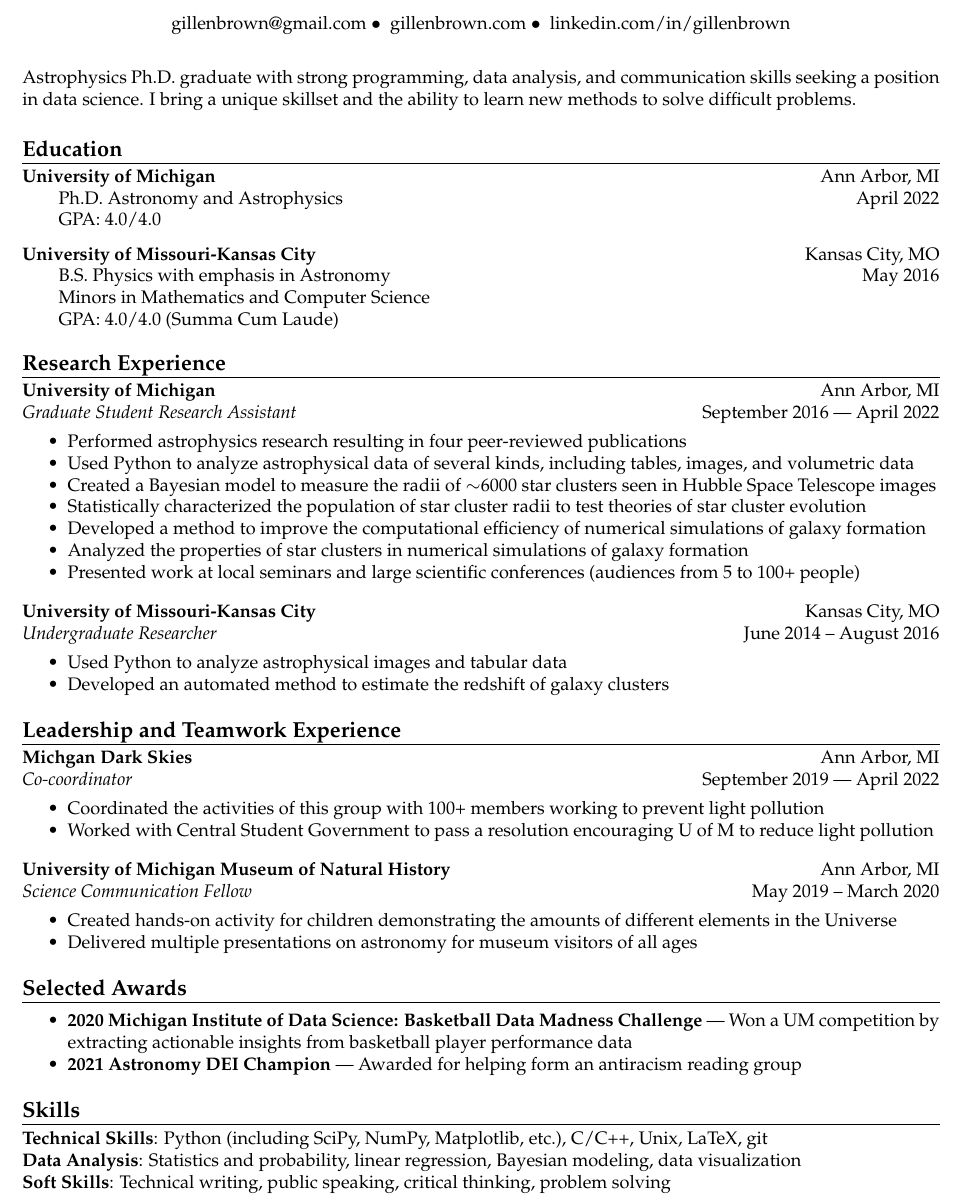
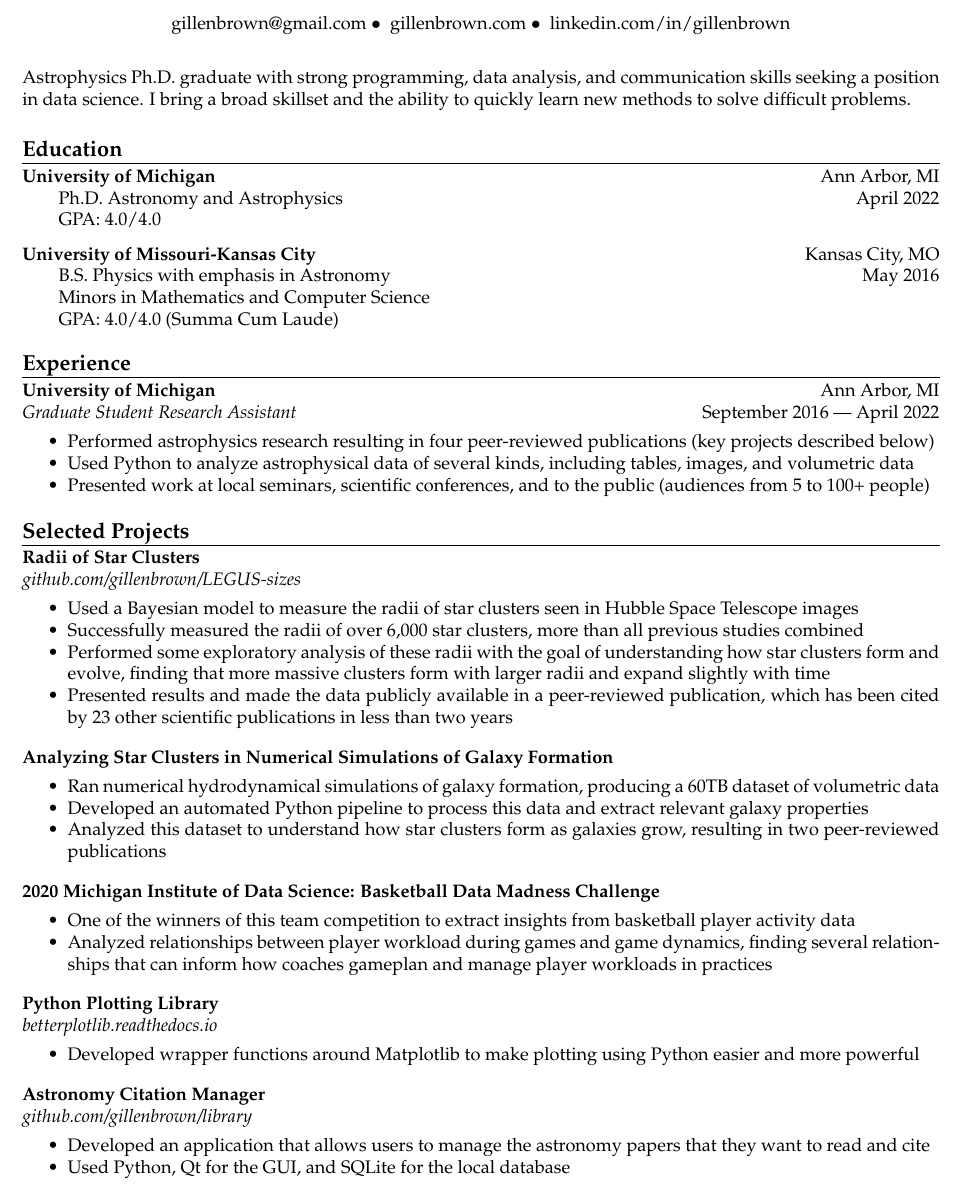
Before and after one commit to gillenbrown/resume, a LaTeX CV (resume.tex): part of the page, cut so that both start at the same text. Compiled offline with pdfLaTeX.

Commit message:
switch to project-based resume

```diff
--- a/resume.tex
+++ b/resume.tex
@@ -48,7 +48,7 @@
 \end{center}
 
 \bigskip
-Astrophysics Ph.D. graduate with strong programming, data analysis, and communication skills seeking a position in data science. I bring a unique skillset and the ability to learn new methods to solve difficult problems.
+Astrophysics Ph.D. graduate with strong programming, data analysis, and communication skills seeking a position in data science. I bring a broad skillset and the ability to quickly learn new methods to solve difficult problems.
 
 % \vspace{-0.5em}
 \header{Education}
@@ -67,37 +67,74 @@ Astrophysics Ph.D. graduate with strong programming, data analysis, and communic
 \indentedItem{GPA: 4.0/4.0  (Summa Cum Laude)}
 \vspace{-0.3em}
 
-\header{Research Experience}
+\header{Experience}
 \actionHeader{University of Michigan}{Ann Arbor, MI}
 \actionHeaderSecondLine{Graduate Student Research Assistant}{September 2016 --- April 2022}
 \begin{itemize}
-    \item Performed astrophysics research resulting in four peer-reviewed publications
+    \item Performed astrophysics research resulting in four peer-reviewed publications (key projects described below)
     \item Used Python to analyze astrophysical data of several kinds, including tables, images, and volumetric data
-    \item Created a Bayesian model to measure the radii of $\sim$6000 star clusters seen in Hubble Space Telescope images
-    \item Statistically characterized the population of star cluster radii to test theories of star cluster evolution
+    % \item Created a Bayesian model to measure the radii of $\sim$6000 star clusters seen in Hubble Space Telescope images
+    % \item Statistically characterized the population of star cluster radii to test theories of star cluster evolution
     % (keep if more computation focused) \item Updated existing C codebase that computationally models galaxy formation to improve the modeling of star cluster formation and evolution
     % \item Developed a method of customizing the initial conditions for galaxy formation simulations to improve computational performance
-    \item Developed a method to improve the computational efficiency of numerical simulations of galaxy formation
-    \item Analyzed the properties of star clusters in numerical simulations of galaxy formation
+    % \item Developed a method to improve the computational efficiency of numerical simulations of galaxy formation
+    % \item Analyzed the properties of star clusters in numerical simulations of galaxy formation
     % \item Awarded more than 15 million CPU-hours on supercomputers including Stampede2, Anvil, and Frontera
-    \item Presented work at local seminars and large scientific conferences (audiences from 5 to 100+ people)
+    \item Presented work at local seminars, scientific conferences, and to the public (audiences from 5 to 100+ people)
 \end{itemize}
 
-\actionHeader{University of Missouri-Kansas City}{Kansas City, MO}
-\actionHeaderSecondLine{Undergraduate Researcher}{June 2014 -- August 2016}
+% \actionHeader{University of Missouri-Kansas City}{Kansas City, MO}
+% \actionHeaderSecondLine{Undergraduate Researcher}{June 2014 -- August 2016}
+% \begin{itemize}
+%     \item Used Python to analyze astrophysical images and tabular data
+%     \item Developed an automated method to estimate the redshift of galaxy clusters
+%     % \item Created tutorials teaching basic coding and research methods to new group members
+% \end{itemize}
+
+\header{Selected Projects}
+
+\actionHeader{Radii of Star Clusters}{}
+\actionHeaderSecondLine{\href{https://github.com/gillenbrown/LEGUS-sizes}{github.com/gillenbrown/LEGUS-sizes}}{}
 \begin{itemize}
-    \item Used Python to analyze astrophysical images and tabular data
-    \item Developed an automated method to estimate the redshift of galaxy clusters
-    % \item Created tutorials teaching basic coding and research methods to new group members
+    \item Used a Bayesian model to measure the radii of star clusters seen in Hubble Space Telescope images
+    \item Successfully measured the radii of over 6,000 star clusters, more than all previous studies combined
+    \item Performed some exploratory analysis of these radii with the goal of understanding how star clusters form and evolve, finding that more massive clusters form with larger radii and expand slightly with time
+    \item Presented results and made the data publicly available in a peer-reviewed publication, which has been cited by 23 other scientific publications in less than two years
 \end{itemize}
 
-\header{Leadership and Teamwork Experience}
-\actionHeader{Michgan Dark Skies}{Ann Arbor, MI}
-\actionHeaderSecondLine{Co-coordinator}{September 2019 --- April 2022}
+\actionHeader{Analyzing Star Clusters in Numerical Simulations of Galaxy Formation}{}
 \begin{itemize}
-    \item Coordinated the activities of this group with 100+ members working to prevent light pollution
-    \item Worked with Central Student Government to pass a resolution encouraging U of M to reduce light pollution
+    \item Ran numerical hydrodynamical simulations of galaxy formation, producing a 60TB dataset of volumetric data
+    \item Developed an automated Python pipeline to process this data and extract relevant galaxy properties
+    \item Analyzed this dataset to understand how star clusters form as galaxies grow, resulting in two peer-reviewed publications
 \end{itemize}
+
+\actionHeader{2020 Michigan Institute of Data Science: Basketball Data Madness Challenge}{}
+\begin{itemize}
+    \item One of the winners of this team competition to extract insights from basketball player activity data
+    \item Analyzed relationships between player workload during games and game dynamics, finding several relationships that can inform how coaches gameplan and manage player workloads in practices
+\end{itemize}
+
+\actionHeader{Python Plotting Library}{}
+\actionHeaderSecondLine{\href{https://betterplotlib.readthedocs.io/}{betterplotlib.readthedocs.io}}
+\begin{itemize}
+    \item Developed wrapper functions around Matplotlib to make plotting using Python easier and more powerful
+\end{itemize}
+
+\actionHeader{Astronomy Citation Manager}{}
+\actionHeaderSecondLine{\href{https://github.com/gillenbrown/library/}{github.com/gillenbrown/library}}
+\begin{itemize}
+    \item Developed an application that allows users to manage the astronomy papers that they want to read and cite
+    \item Used Python, Qt for the GUI, and SQLite for the local database
+\end{itemize}
+
+% \header{Leadership and Teamwork Experience}
+% \actionHeader{Michgan Dark Skies}{Ann Arbor, MI}
+% \actionHeaderSecondLine{Co-coordinator}{September 2019 --- April 2022}
+% \begin{itemize}
+%     \item Coordinated the activities of this group with 100+ members working to prevent light pollution
+%     \item Worked with Central Student Government to pass a resolution encouraging U of M to reduce light pollution
+% \end{itemize}
 
 % \actionHeader{University of Michigan}{Ann Arbor, MI}
 % \actionHeaderSecondLine{Graduate Student Instructor}{September 2017 --- April 2021}
@@ -114,25 +151,25 @@ Astrophysics Ph.D. graduate with strong programming, data analysis, and communic
 %     \item Chosen by other astronomy graduate students as our representative for several important department committees, including the curriculum committee and a committee reforming the Ph.D. qualifying exam
 % \end{itemize}
 
-\actionHeader{University of Michigan Museum of Natural History}{Ann Arbor, MI}
-\actionHeaderSecondLine{Science Communication Fellow}{May 2019 -- March 2020}
-\begin{itemize}
-    \item Created hands-on activity for children demonstrating the amounts of different elements in the Universe
-    \item Delivered multiple presentations on astronomy for museum visitors of all ages
-\end{itemize}
+% \actionHeader{University of Michigan Museum of Natural History}{Ann Arbor, MI}
+% \actionHeaderSecondLine{Science Communication Fellow}{May 2019 -- March 2020}
+% \begin{itemize}
+%     \item Created hands-on activity for children demonstrating the amounts of different elements in the Universe
+%     \item Delivered multiple presentations on astronomy for museum visitors of all ages
+% \end{itemize}
 
-\header{Selected Awards}
-\vspace{1.1em}
-\begin{itemize}
-    \item {\bf 2020 Michigan Institute of Data Science: Basketball Data Madness Challenge} --- Won a UM competition by extracting actionable insights from basketball player performance data
-    \item {\bf 2021 Astronomy DEI Champion} --- Awarded for helping form an antiracism reading group
-\end{itemize}
+% \header{Selected Awards}
+% \vspace{1.1em}
+% \begin{itemize}
+%     \item {\bf 2020 Michigan Institute of Data Science: Basketball Data Madness Challenge} --- Won a UM competition by extracting actionable insights from basketball player performance data
+%     \item {\bf 2021 Astronomy DEI Champion} --- Awarded for helping form an antiracism reading group
+% \end{itemize}
 
 
-\header{Skills}
-\vspace{0.2em}
-\itemWithName{Technical Skills}{Python (including SciPy, NumPy, Matplotlib, etc.), C/C++, Unix, LaTeX, git}
-\itemWithName{Data Analysis}{Statistics and probability, linear regression, Bayesian modeling, data visualization}
-\itemWithName{Soft Skills}{Technical writing, public speaking, critical thinking, problem solving}
+% \header{Skills}
+% \vspace{0.2em}
+% \itemWithName{Technical Skills}{Python (including SciPy, NumPy, Matplotlib, etc.), C/C++, Unix, LaTeX, git}
+% \itemWithName{Data Analysis}{Statistics and probability, linear regression, Bayesian modeling, data visualization}
+% \itemWithName{Soft Skills}{Technical writing, public speaking, critical thinking, problem solving}
 
 \end{document}
```
Also changed, not shown: resume.pdf.
